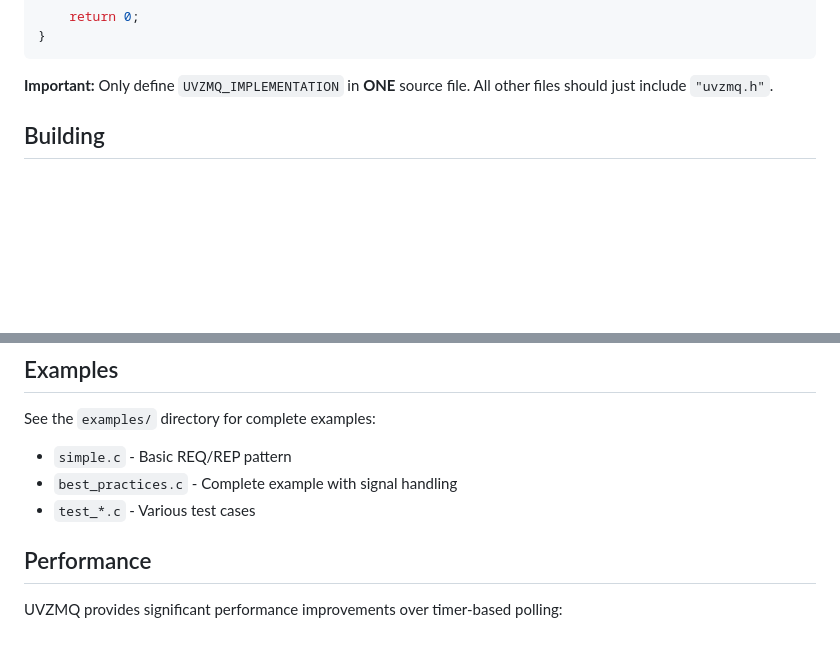
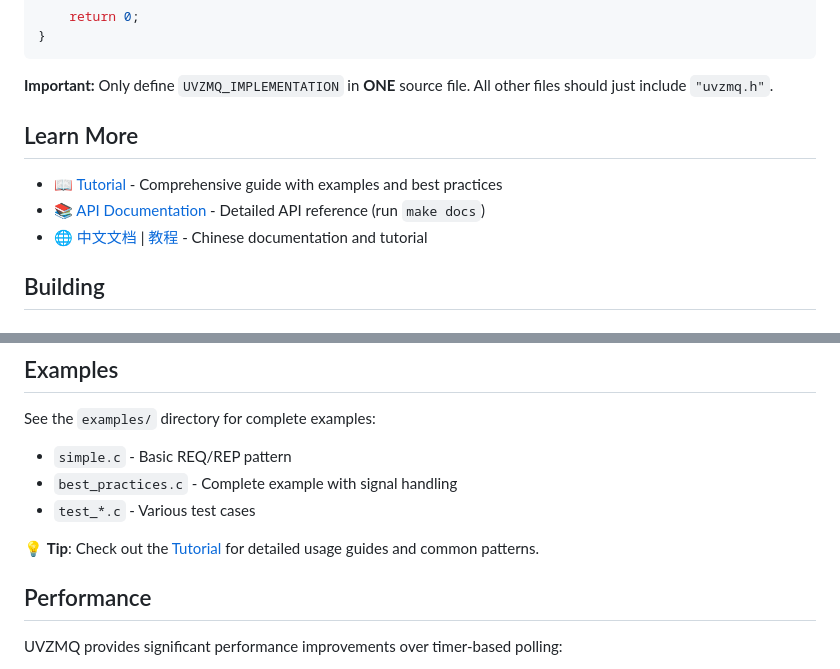
Before and after one commit to adam-ikari/uvzmq, a Markdown page: README.md, 2 parts joined by grey strips. Drawn GitHub-style; blank space fills up the shorter version.

````diff
--- a/README.md
+++ b/README.md
@@ -74,6 +74,12 @@ int main(void) {
 ```
 
 **Important:** Only define `UVZMQ_IMPLEMENTATION` in **ONE** source file. All other files should just include `"uvzmq.h"`.
+
+## Learn More
+
+- 📖 [Tutorial](TUTORIAL.md) - Comprehensive guide with examples and best practices
+- 📚 [API Documentation](docs/index.html) - Detailed API reference (run `make docs`)
+- 🌐 [中文文档](README_CN.md) | [教程](TUTORIAL_CN.md) - Chinese documentation and tutorial
 
 ## Building
 
@@ -243,6 +249,8 @@ See the `examples/` directory for complete examples:
 - `best_practices.c` - Complete example with signal handling
 - `test_*.c` - Various test cases
 
+💡 **Tip**: Check out the [Tutorial](TUTORIAL.md) for detailed usage guides and common patterns.
+
 ## Performance
 
 UVZMQ provides significant performance improvements over timer-based polling:
````
Also changed, not shown: README_CN.md (+9 -1 lines).
